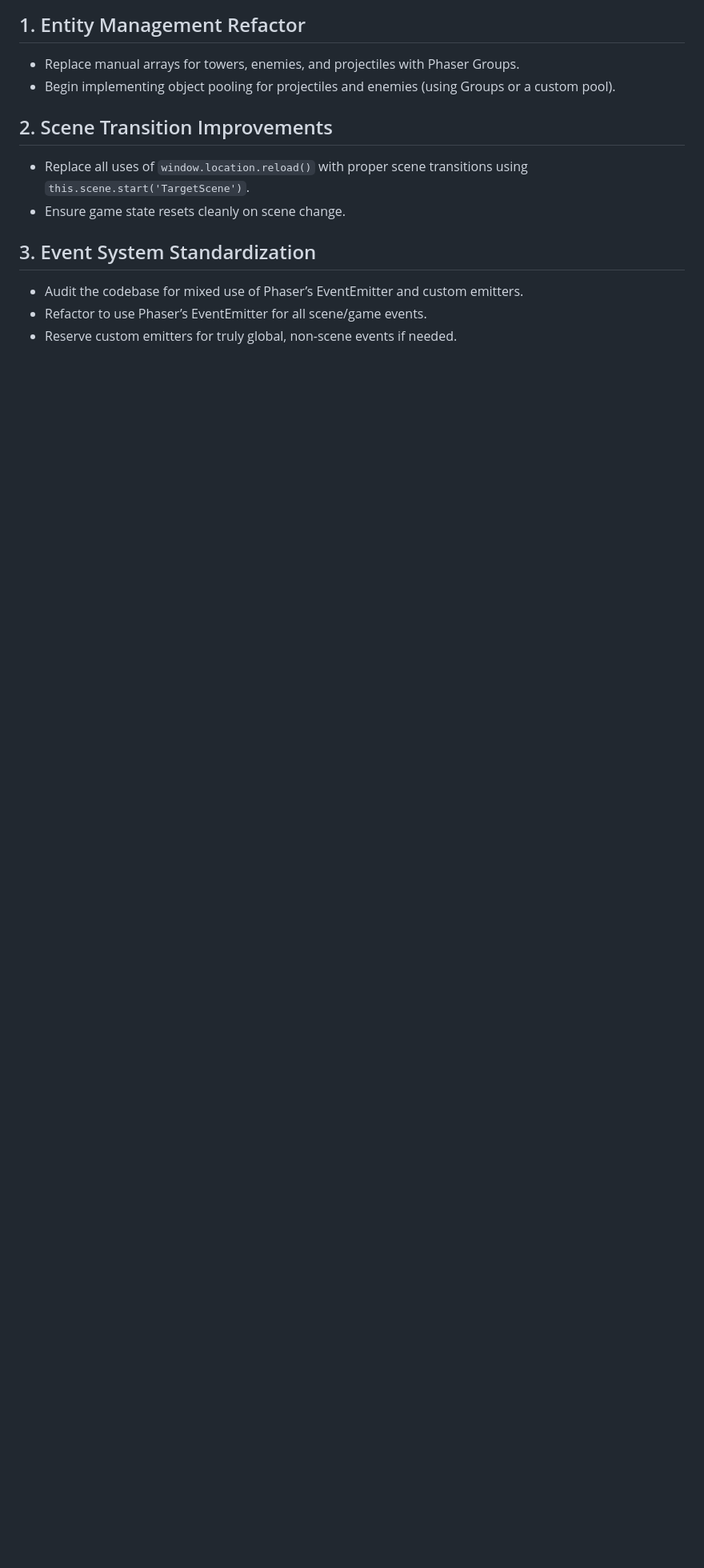
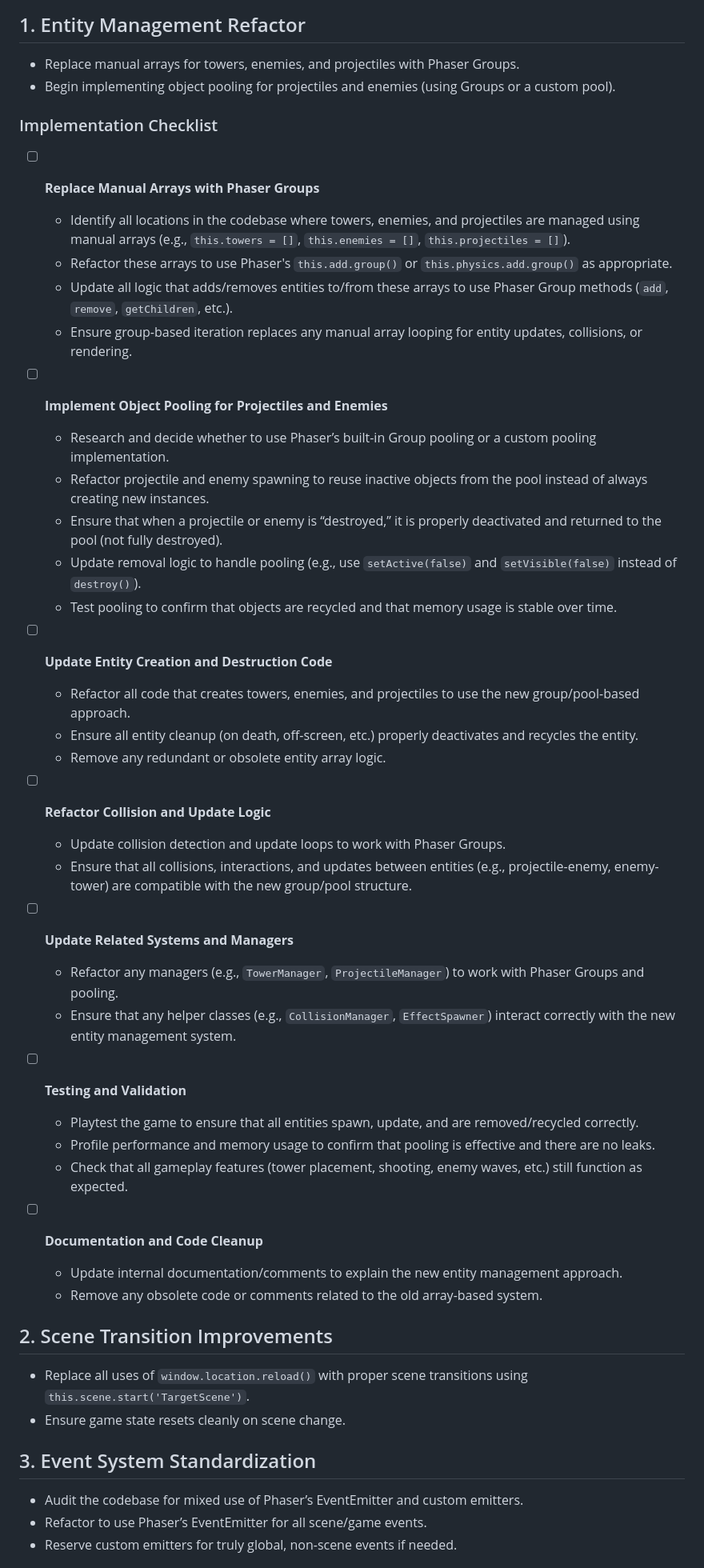
Before and after one commit to rupertgermann/tower-defence, a Markdown page: docs/implementation-plan.md, the part around the change. Shown: that part at 80% size. Drawn GitHub-style; blank space fills up the shorter version.

Commit message:
Add detailed implementation checklist for Entity Management Refactor to implementation plan

```diff
--- a/docs/implementation-plan.md
+++ b/docs/implementation-plan.md
@@ -7,6 +7,43 @@ This plan outlines actionable steps to improve the Tower Defense project based o
 ## 1. Entity Management Refactor
 - Replace manual arrays for towers, enemies, and projectiles with Phaser Groups.
 - Begin implementing object pooling for projectiles and enemies (using Groups or a custom pool).
+
+### Implementation Checklist
+
+- [ ] **Replace Manual Arrays with Phaser Groups**
+    - Identify all locations in the codebase where towers, enemies, and projectiles are managed using manual arrays (e.g., `this.towers = []`, `this.enemies = []`, `this.projectiles = []`).
+    - Refactor these arrays to use Phaser's `this.add.group()` or `this.physics.add.group()` as appropriate.
+    - Update all logic that adds/removes entities to/from these arrays to use Phaser Group methods (`add`, `remove`, `getChildren`, etc.).
+    - Ensure group-based iteration replaces any manual array looping for entity updates, collisions, or rendering.
+
+- [ ] **Implement Object Pooling for Projectiles and Enemies**
+    - Research and decide whether to use Phaser’s built-in Group pooling or a custom pooling implementation.
+    - Refactor projectile and enemy spawning to reuse inactive objects from the pool instead of always creating new instances.
+    - Ensure that when a projectile or enemy is “destroyed,” it is properly deactivated and returned to the pool (not fully destroyed).
+    - Update removal logic to handle pooling (e.g., use `setActive(false)` and `setVisible(false)` instead of `destroy()`).
+    - Test pooling to confirm that objects are recycled and that memory usage is stable over time.
+
+- [ ] **Update Entity Creation and Destruction Code**
+    - Refactor all code that creates towers, enemies, and projectiles to use the new group/pool-based approach.
+    - Ensure all entity cleanup (on death, off-screen, etc.) properly deactivates and recycles the entity.
+    - Remove any redundant or obsolete entity array logic.
+
+- [ ] **Refactor Collision and Update Logic**
+    - Update collision detection and update loops to work with Phaser Groups.
+    - Ensure that all collisions, interactions, and updates between entities (e.g., projectile-enemy, enemy-tower) are compatible with the new group/pool structure.
+
+- [ ] **Update Related Systems and Managers**
+    - Refactor any managers (e.g., `TowerManager`, `ProjectileManager`) to work with Phaser Groups and pooling.
+    - Ensure that any helper classes (e.g., `CollisionManager`, `EffectSpawner`) interact correctly with the new entity management system.
+
+- [ ] **Testing and Validation**
+    - Playtest the game to ensure that all entities spawn, update, and are removed/recycled correctly.
+    - Profile performance and memory usage to confirm that pooling is effective and there are no leaks.
+    - Check that all gameplay features (tower placement, shooting, enemy waves, etc.) still function as expected.
+
+- [ ] **Documentation and Code Cleanup**
+    - Update internal documentation/comments to explain the new entity management approach.
+    - Remove any obsolete code or comments related to the old array-based system.
 
 ## 2. Scene Transition Improvements
 - Replace all uses of `window.location.reload()` with proper scene transitions using `this.scene.start('TargetScene')`.
```
Also changed, not shown: @memory-bank/progress.md (added, +15 -0 lines).
